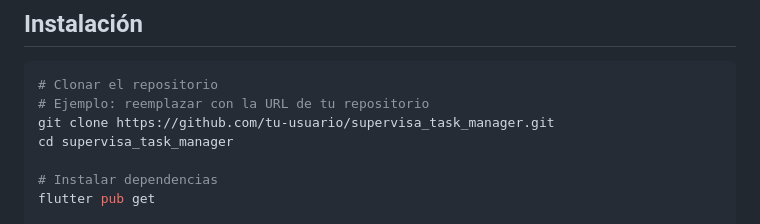
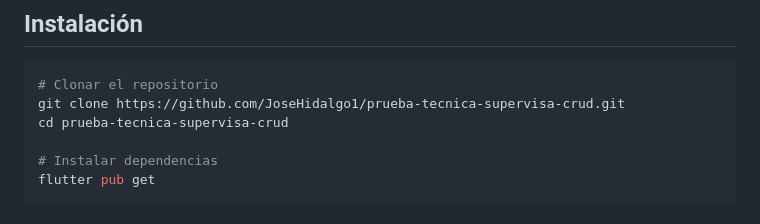
Before and after one commit to JoseHidalgo1/prueba-tecnica-supervisa-crud, a Markdown page: README.md, the part around the change. Drawn GitHub-style.

Commit message:
docs: update clone URL in README

````diff
--- a/README.md
+++ b/README.md
@@ -96,9 +96,8 @@ lib/
 
 ```bash
 # Clonar el repositorio
-# Ejemplo: reemplazar con la URL de tu repositorio
-git clone https://github.com/tu-usuario/supervisa_task_manager.git
-cd supervisa_task_manager
+git clone https://github.com/JoseHidalgo1/prueba-tecnica-supervisa-crud.git
+cd prueba-tecnica-supervisa-crud
 
 # Instalar dependencias
 flutter pub get
````
